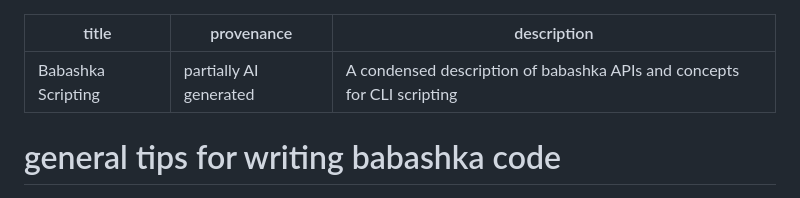
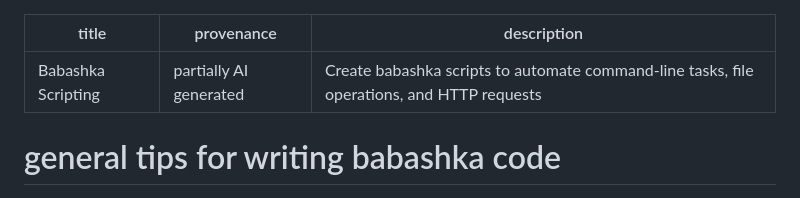
Before and after one commit to ctxs-ai/ctxs.ai, a Markdown page: contexts/martinklepsch/babashka.md, the part around the change. Rendered like a GitHub page.

Commit message:
update bb context

```diff
--- a/contexts/martinklepsch/babashka.md
+++ b/contexts/martinklepsch/babashka.md
@@ -1,7 +1,7 @@
 ---
 title: Babashka Scripting
 provenance: partially AI generated
-description: A condensed description of babashka APIs and concepts for CLI scripting
+description: Create babashka scripts to automate command-line tasks, file operations, and HTTP requests
 ---
 # general tips for writing babashka code
 
```
